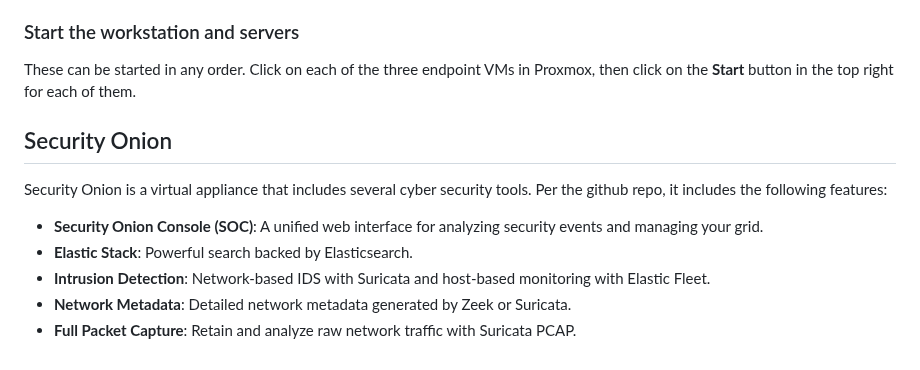
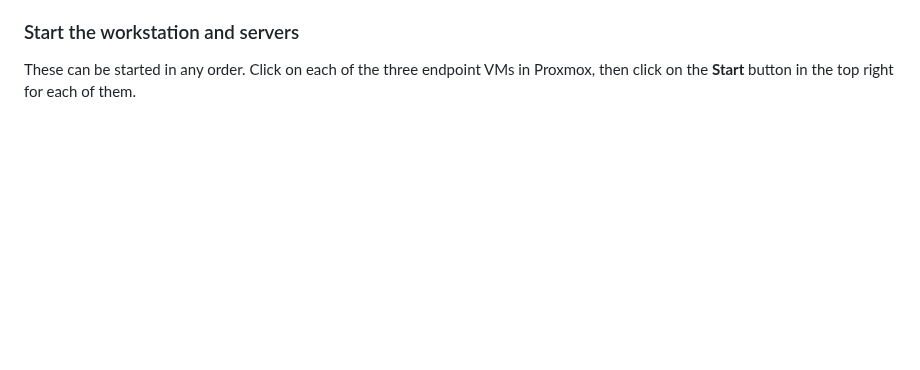
Before and after one commit to seanmerrow/cyberlab, a Markdown page: README.md, the part around the change. Rendered like a GitHub page; blank space fills up the shorter version.

Commit message:
Remove Security Onion details from README
Removed the Security Onion section from the README.

```diff
--- a/README.md
+++ b/README.md
@@ -651,12 +651,3 @@ This should be started and running before the endpoint nodes. Click on the `rout
 
 ### Start the workstation and servers
 These can be started in any order. Click on each of the three endpoint VMs in Proxmox, then click on the **Start** button in the top right for each of them.
-
-## Security Onion
-Security Onion is a virtual appliance that includes several cyber security tools. Per the github repo, it includes the following features:
-
-- **Security Onion Console (SOC)**: A unified web interface for analyzing security events and managing your grid.
-- **Elastic Stack**: Powerful search backed by Elasticsearch.
-- **Intrusion Detection**: Network-based IDS with Suricata and host-based monitoring with Elastic Fleet.
-- **Network Metadata**: Detailed network metadata generated by Zeek or Suricata.
-- **Full Packet Capture**: Retain and analyze raw network traffic with Suricata PCAP.
```
